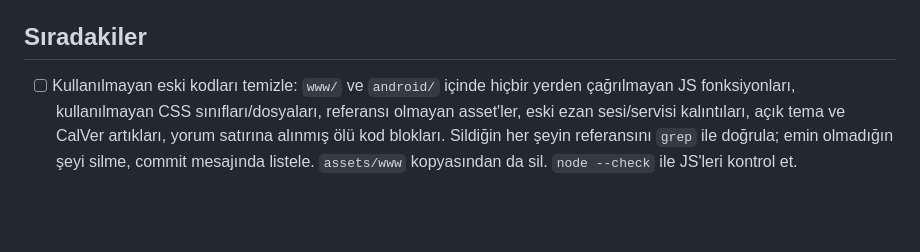
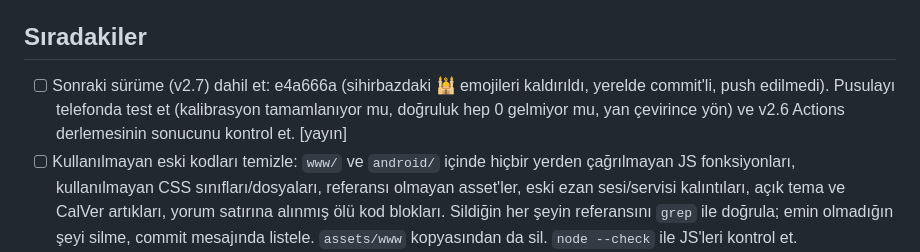
Before and after one commit to lyldz/tam-vakti, a Markdown page: TODO.md, the part around the change. Drawn GitHub-style; blank space fills up the shorter version.

Commit message:
docs: TODO'ya v2.7 için bekleyen düzeltmeler eklendi
Co-Authored-By: Claude Sonnet 5.5 <noreply@anthropic.com>
Claude-Session: https://claude.ai/code/session_01BSuT7bH8LAwaNmkt8Gbj8Q

```diff
--- a/TODO.md
+++ b/TODO.md
@@ -8,6 +8,7 @@ Bir madde yapılamazsa `- [!]` ile işaretlenir ve altına nedeni yazılır.
 
 ## Sıradakiler
 
+- [ ] Sonraki sürüme (v2.7) dahil et: e4a666a (sihirbazdaki 🕌 emojileri kaldırıldı, yerelde commit'li, push edilmedi). Pusulayı telefonda test et (kalibrasyon tamamlanıyor mu, doğruluk hep 0 gelmiyor mu, yan çevirince yön) ve v2.6 Actions derlemesinin sonucunu kontrol et. [yayın]
 - [ ] Kullanılmayan eski kodları temizle: `www/` ve `android/` içinde hiçbir yerden çağrılmayan JS fonksiyonları, kullanılmayan CSS sınıfları/dosyaları, referansı olmayan asset'ler, eski ezan sesi/servisi kalıntıları, açık tema ve CalVer artıkları, yorum satırına alınmış ölü kod blokları. Sildiğin her şeyin referansını `grep` ile doğrula; emin olmadığın şeyi silme, commit mesajında listele. `assets/www` kopyasından da sil. `node --check` ile JS'leri kontrol et.
 - [ ] Arka planda güncelleme bildirimi: mevcut `checkForUpdates` her açılışta sessizce çalışsın (sadece `canSelfUpdate` dağıtımında; Play sürümünde değil). Yeni sürüm varsa alt menüdeki Ayarlar düğmesinde küçük camgöbeği bir nokta (rozet) ve Ayarlar içindeki güncelleme satırında "Yeni sürüm vX.Y" işareti çıksın. Kullanıcıyı bir kez uyarsın (sürüm notlarıyla birlikte "Güncelle / Sonra" penceresi). "Sonra" denirse reddetme zamanını localStorage'a sürümle birlikte kaydet ve 24 saat dolmadan aynı sürüm için tekrar pencere açma. Nokta ise güncelleme yapılana kadar görünsün. Daha yeni bir sürüm çıkarsa bekleme süresi sıfırlansın. İnternet yoksa sessizce geç. `www/` → `assets/www` eşitle, `node --check` ile kontrol et.
 
```
